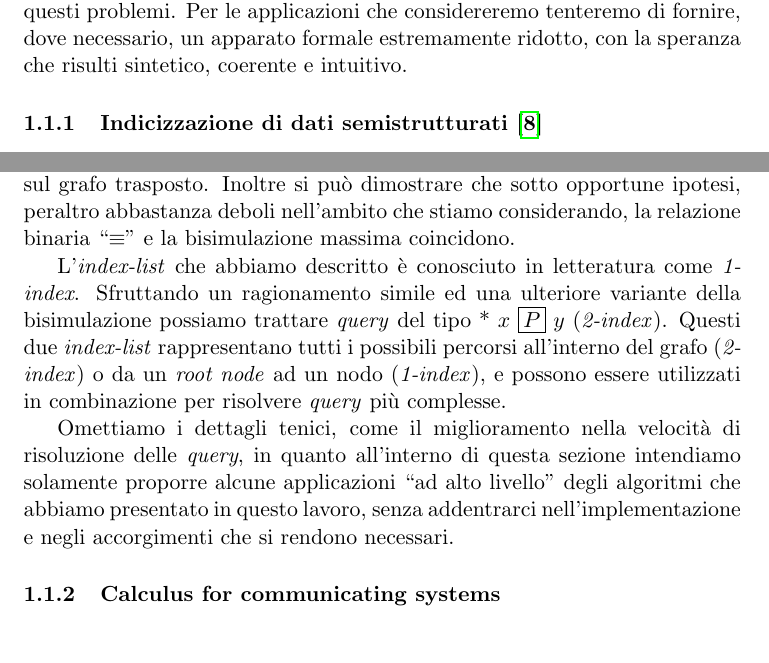
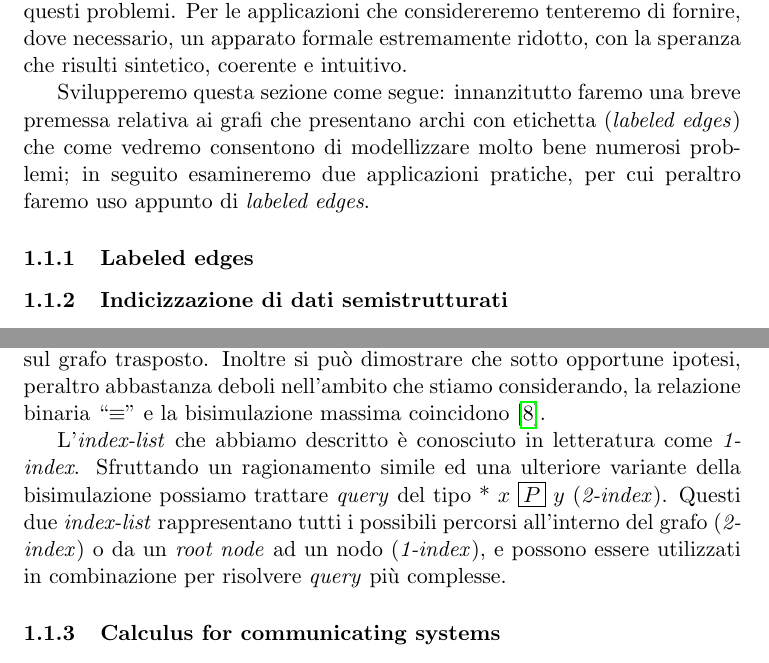
Before and after one commit to fandreuz/bsc-thesis, a LaTeX document (document.tex, which reads sezione3/applications/file.tex): two parts of pages 3 and 6 of 10, joined at a grey line, cut so that both start at the same text. Compiled offline with pdfLaTeX.

Commit message:
migliora intro. nuova sottosezione labeled edges in applicazioni

```diff
--- a/sezione3/applications/file.tex
+++ b/sezione3/applications/file.tex
@@ -7,7 +7,11 @@ Naturalmente la bisimulazione non è un metodo di classificazione universale e p
 
 Precisiamo che non intendiamo fornire una trattazione estesa dei temi che tratteremo in questa sezione; ci accontenteremo di proporre una discussione intuitiva sulle motivazioni che ci inducono ad applicare la bisimulazione a questi problemi. Per le applicazioni che considereremo tenteremo di fornire, dove necessario, un apparato formale estremamente ridotto, con la speranza che risulti sintetico, coerente e intuitivo.
 
-\subsubsection{Indicizzazione di dati semistrutturati \cite{milo}}
+Svilupperemo questa sezione come segue: innanzitutto faremo una breve premessa relativa ai grafi che presentano archi con etichetta (\emph{labeled edges}) che come vedremo consentono di modellizzare molto bene numerosi problemi; in seguito esamineremo due applicazioni pratiche, per cui peraltro faremo uso appunto di \emph{labeled edges}.
+
+\subsubsection{Labeled edges}
+
+\subsubsection{Indicizzazione di dati semistrutturati}
 Consideriamo delle basi di dati che ammettono tipi complessi composti da uno o più attributi, oltre ai tipi semplici come \emph{int, float} e \emph{string}. Supponiamo inoltre che il database consenta di raggiungere una profondità arbitraria, ovvero che non vi sia una profondità limite sotto cui non sono più ammessi tipi complessi. \accente il caso del formato \emph{XML}, o dei database \emph{ad oggetti}. Si tratta chiaramente di un sistema molto versatile, che pone pochissimi vincoli alla natura degli oggetti salvati. Tuttavia, la diminuazione delle assunzioni che possiamo fare sulla struttura dei dati peggiora la velocità di estrazione delle informazioni (\emph{querying}).
 
 I dati sono \emph{strutturati} se possiamo individuare nella gerarchia di tipi complessi una struttura generale (ad esempio, abbiamo un database di \emph{Persone}, ognuna con gli attributi \emph{Nome}, \emph{Cognome}, \emph{Residenza}, dove quest'ultimo è un tipo complesso composto da attributi semplici o composti). Tuttavia in generale alcuni attributi potrebbero mancare, oppure le informazioni che abbiamo sulla struttura potrebbero essere solo parziali: ad esempio, sappiamo che tutti gli oggetti di tipo \emph{Persona} devono avere un sotto-attributo \emph{LuogoDiNascita}, ma non sappiamo quanti sotto-attributi è necessario esplorare prima di pervenire a tale informazione, che potrebbe essere un attributo dell'oggetto \emph{Anagrafica} come dell'oggetto \emph{DatiAnagrafici}. In questa situazione diciamo che i dati sono \emph{semistrutturati}, ed è questo il caso di nostro interesse. Dati di questo tipo possono essere descritti in maniera molto semplice con l'ausilio di un grafo con nodi ed archi ``etichettati''. Senza introdurre il formalismo matematico descritto in maniera esaustiva in \cite{milo}, avremo grafi con diversi \emph{root node} appartenenti ad un insieme $\mathcal{R} \subset V$, ed un insieme di archi $E \subseteq V \times \mathcal{D} \times V$, dove $\mathcal{D}$ è l'insieme dei possibili nomi di attributo (\emph{Nome}, \emph{Residenza}, \dots). Ad ogni nodo associamo un valore semplice (stringa, intero, \dots), che lo caratterizza insieme alla lista di attributi (archi) che partono da tale nodo.
@@ -47,11 +51,9 @@ Ovvero non deve mettere in relazione nodi che non sono in relazione secondo ``$\
 \end{gather*}
 siano pochi, ovvero che l'approssimazione sia molto buona. Si osservi che se l'approssimazione non è buona non otteniamo risultati sbagliati, ma solo una maggiore cardinalità di $V'$ e $E'$, fattore che riduce il miglioramento che introduciamo adottando un \emph{index-list}.
 
-Si può dimostrare che un buon approssimante per ``$\equiv$'' è la bisimulazione massima, con una definizione leggermente modificata per tenere in considerazione archi con etichetta (interagiscono solo coppie di archi con la stessa etichetta) ed il fatto che per il nostro problema siamo interessati al percorso che porta ad un certo nodo, piuttosto che all'insieme dei nodi raggiungibili da tale nodo (chiamiamo una relazione di questo tipo \emph{reversed labeled bisimulation}). Nonostante quest'ultima condizione sembri richiedere una trattazione totalmente diversa rispetto a quella delineata nelle sezioni precedenti, osserviamo che è sufficiente calcolare la bisimulazione massima sul grafo trasposto. Inoltre si può dimostrare che sotto opportune ipotesi, peraltro abbastanza deboli nell'ambito che stiamo considerando, la relazione binaria ``$\equiv$'' e la bisimulazione massima coincidono.
+Si può dimostrare che un buon approssimante per ``$\equiv$'' è la bisimulazione massima, con una definizione leggermente modificata per tenere in considerazione archi con etichetta (interagiscono solo coppie di archi con la stessa etichetta) ed il fatto che per il nostro problema siamo interessati al percorso che porta ad un certo nodo, piuttosto che all'insieme dei nodi raggiungibili da tale nodo (chiamiamo una relazione di questo tipo \emph{reversed labeled bisimulation}). Nonostante quest'ultima condizione sembri richiedere una trattazione totalmente diversa rispetto a quella delineata nelle sezioni precedenti, osserviamo che è sufficiente calcolare la bisimulazione massima sul grafo trasposto. Inoltre si può dimostrare che sotto opportune ipotesi, peraltro abbastanza deboli nell'ambito che stiamo considerando, la relazione binaria ``$\equiv$'' e la bisimulazione massima coincidono \cite{milo}.
 
 L'\emph{index-list} che abbiamo descritto è conosciuto in letteratura come \emph{1-index}. Sfruttando un ragionamento simile ed una ulteriore variante della bisimulazione possiamo trattare \emph{query} del tipo * $x$ \boxed{P} $y$ (\emph{2-index}). Questi due \emph{index-list} rappresentano tutti i possibili percorsi all'interno del grafo (\emph{2-index}) o da un \emph{root node} ad un nodo (\emph{1-index}), e possono essere utilizzati in combinazione per risolvere \emph{query} più complesse.
-
-Omettiamo i dettagli tenici, come il miglioramento nella velocità di risoluzione delle \emph{query}, in quanto all'interno di questa sezione intendiamo solamente proporre alcune applicazioni ``ad alto livello'' degli algoritmi che abbiamo presentato in questo lavoro, senza addentrarci nell'implementazione e negli accorgimenti che si rendono necessari.
 
 \subsubsection{Calculus for communicating systems}
 La versatilità dei grafi consente di modellizzare, con opportuni accorgimenti, processi concorrenti che comunicano e che condividono risorse \cite{milner}, \cite{intro_calculus}. Il campo della \emph{concurreny theory}, ovvero la teoria che studia il comportamento e l'interazione di processi simultanei, è chiaramente di vitale importanza in un periodo storico in cui ai calcolatori vengono demandate computazioni sempre più pesanti. Il tentativo di sfruttare al meglio le possibilità dell'hardware non può esaurirsi chiaramente nella scrittura di codice performarne; è necessario progettare accuratamente un'architettura software in cui non vi siano, ad esempio, \emph{bottleneck} (in italiano \emph{colli di bottiglia}, punti del programma in cui più processi restano in attesa di una risorsa che viene fornita con una frequenza relativamente bassa) o \emph{deadlock} (un processo resta in attesa di un messaggio che non verrà mai inviato) \cite{concurrency}. A tal fine si rende necessario l'utilizzo di strumenti specifici che facilitino questa analisi, che risulta molto difficoltosa se fatta ``a mano'' qualora si prendano in considerazione software molto corposi.
```
